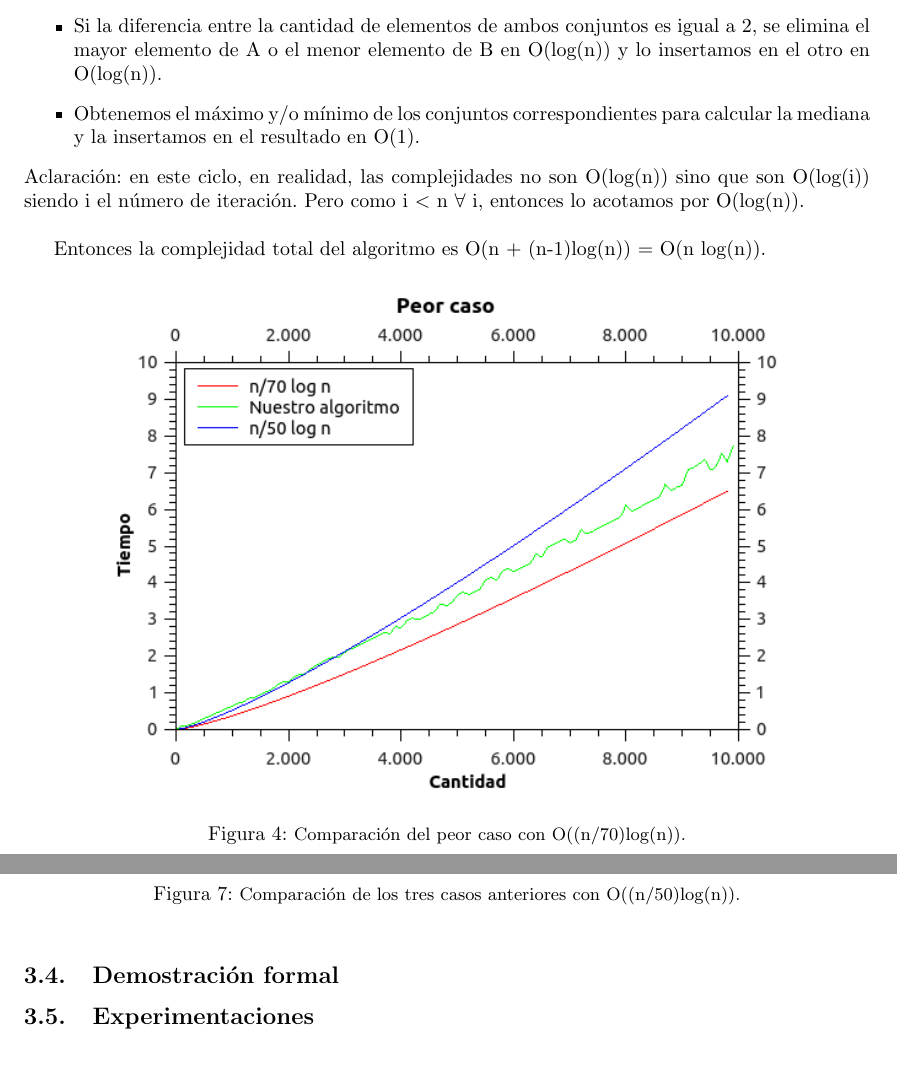
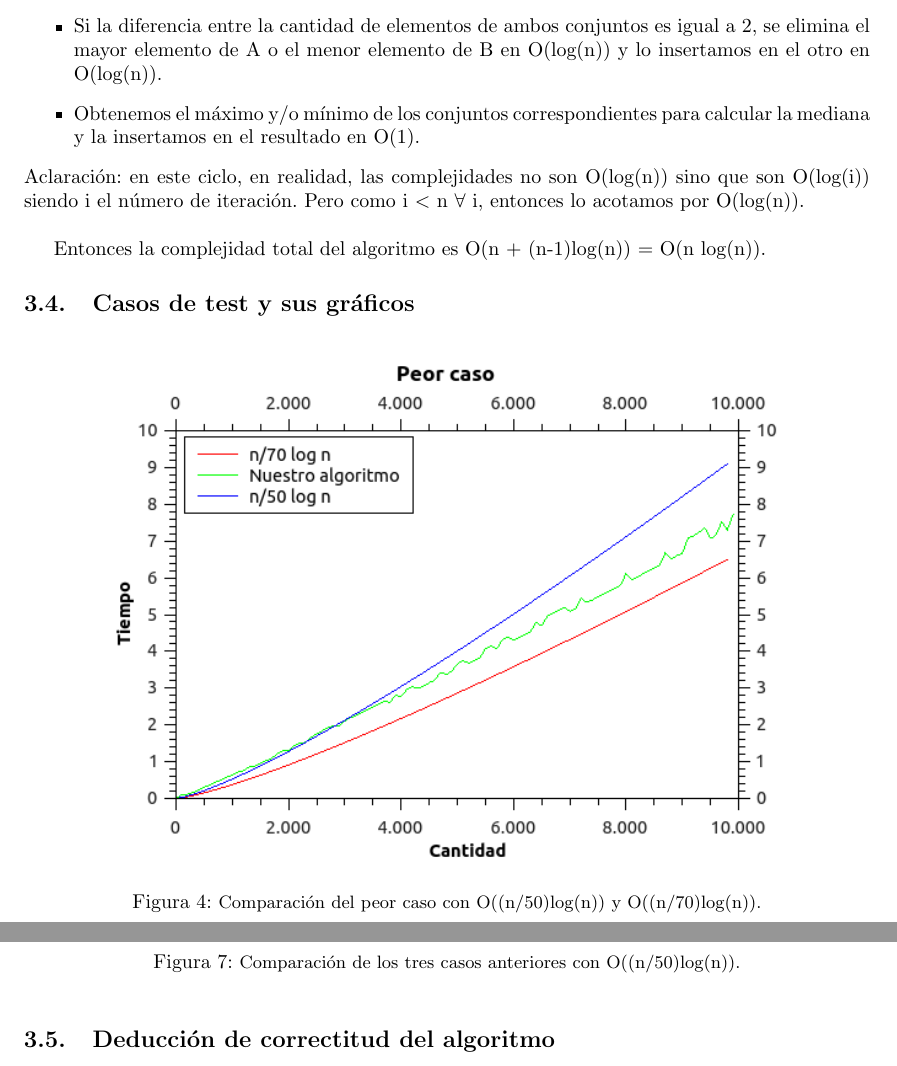
Before and after one commit to Calamar95/Algo-III-repo, a LaTeX document (informe/informe.tex, which reads informe/parte2.tex): two parts of pages 13 and 15 of 20, joined at a grey line, cut so that both start at the same text. Compiled offline with pdfLaTeX.

Commit message:
cambiando titulos de la parte 1 y 2

```diff
--- a/informe/parte2.tex
+++ b/informe/parte2.tex
@@ -80,13 +80,14 @@ Aclaración: en este ciclo, en realidad, las complejidades no son O(log(n)) sino
 
 Entonces la complejidad total del algoritmo es O(n + (n-1)log(n)) = O(n log(n)).
 
+\subsection{Casos de test y sus gráficos}
 
 \begin{figure}[H]
 \begin{center}
 
 \minipage{0.8\textwidth}
   \includegraphics[width=\linewidth]{../graficos/ej2/Peor.png}
-  \caption{{\small Comparación del peor caso con O((n/70)log(n)).}} \label{ej2-peor-caso}
+  \caption{{\small Comparación del peor caso con O((n/50)log(n)) y O((n/70)log(n)).}} \label{ej2-peor-caso}
 \endminipage
 
 \end{center}
@@ -127,6 +128,4 @@ Entonces la complejidad total del algoritmo es O(n + (n-1)log(n)) = O(n log(n)).
 \end{center}
 \end{figure}
 
-
-\subsection{Demostración formal}
-\subsection{Experimentaciones}
+\subsection{Deducción de correctitud del algoritmo}
```
Also changed, not shown: informe/parte1.tex (+5 -3 lines), informe/parte2.tex (2 more changed lines).
